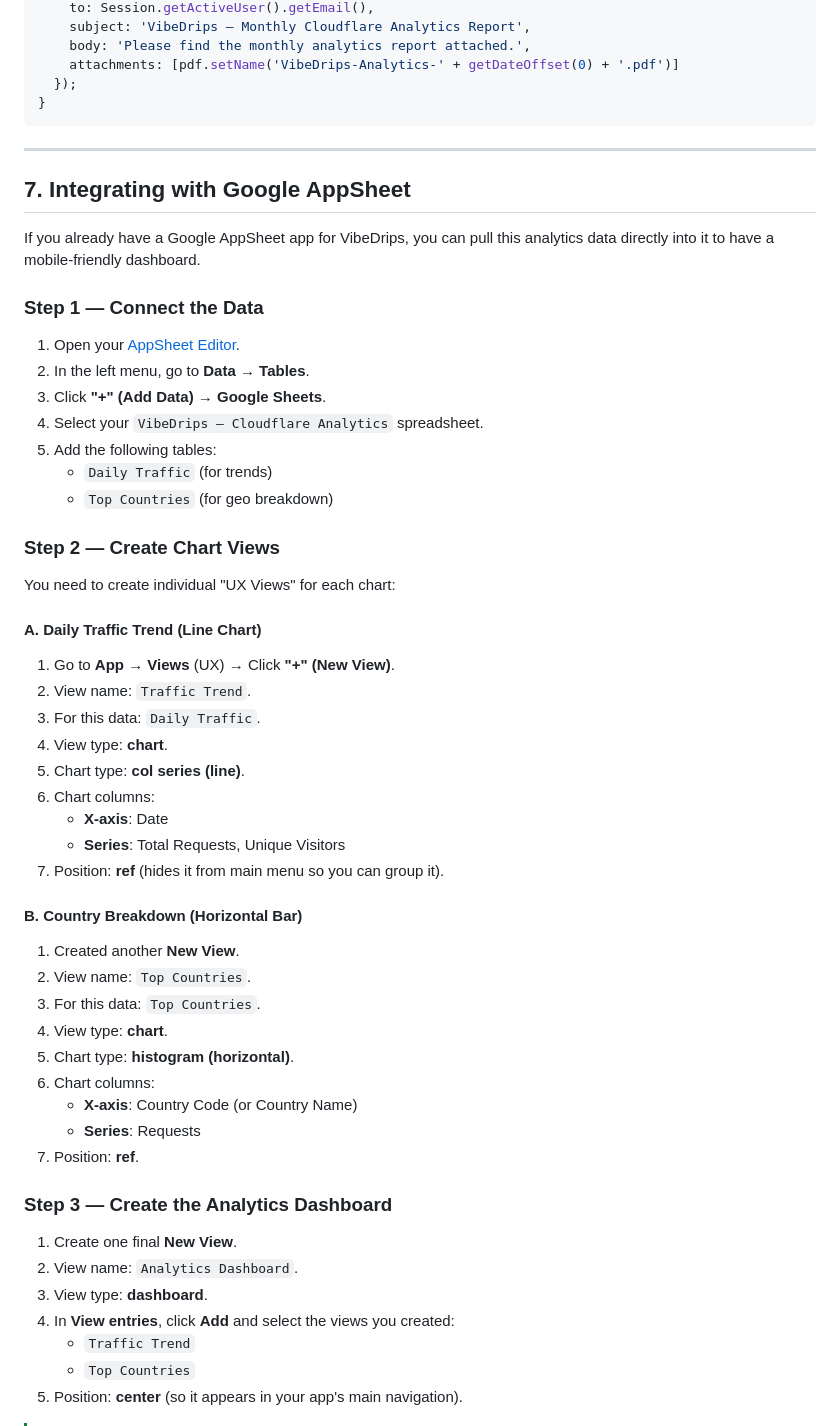
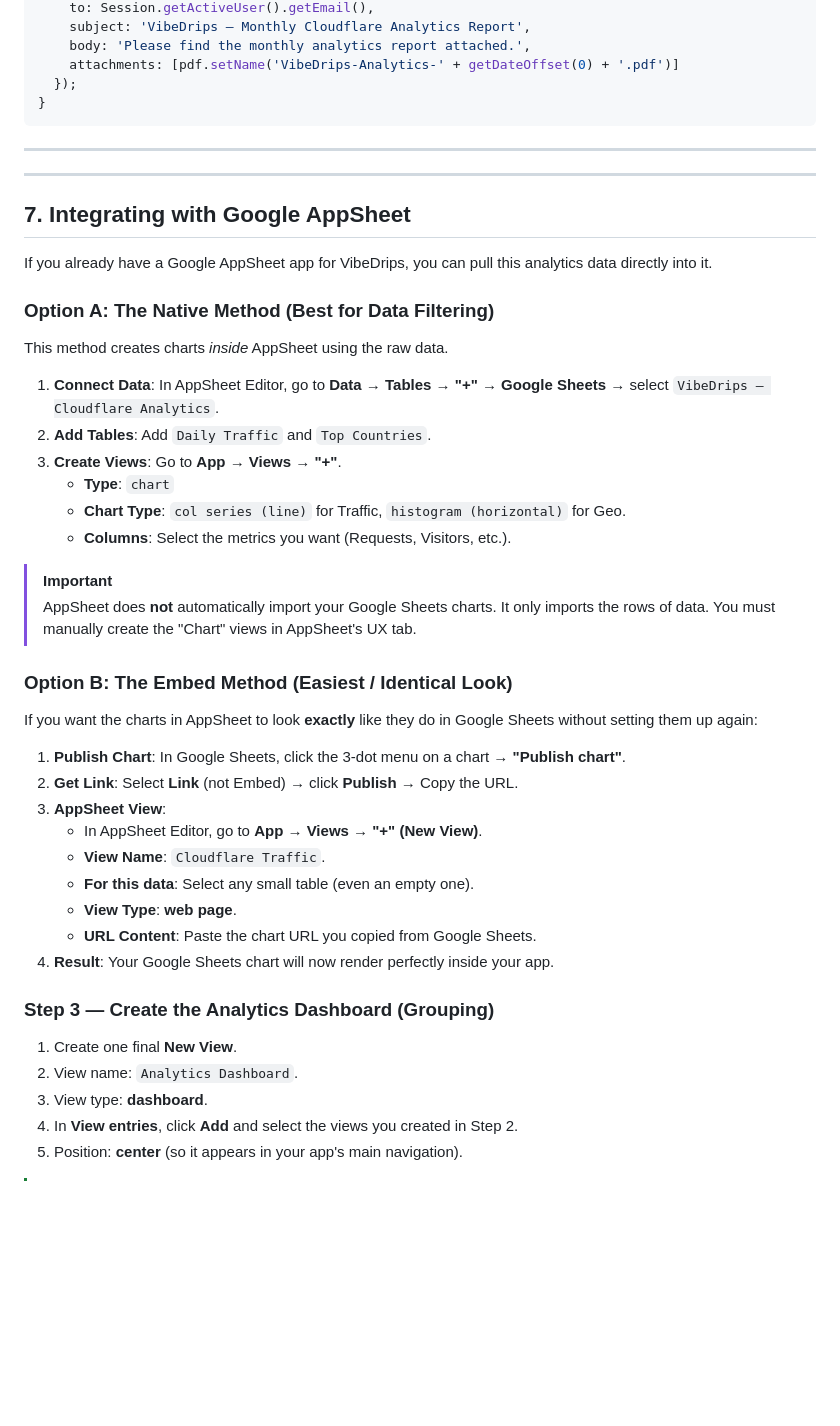
Before and after one commit to JOLT-dailyAi/VibeDrips, a Markdown page: docs/cloudflare-analytics-reports.md, the part around the change. GitHub-like rendering; blank space fills up the shorter version.

Commit message:
docs: add Embed Method for AppSheet integration

```diff
--- a/docs/cloudflare-analytics-reports.md
+++ b/docs/cloudflare-analytics-reports.md
@@ -274,54 +274,46 @@ function emailMonthlyReport() {
 
 ---
 
+---
+
 ## 7. Integrating with Google AppSheet
 
-If you already have a Google AppSheet app for VibeDrips, you can pull this analytics data directly into it to have a mobile-friendly dashboard.
+If you already have a Google AppSheet app for VibeDrips, you can pull this analytics data directly into it.
 
-### Step 1 — Connect the Data
+### Option A: The Native Method (Best for Data Filtering)
 
-1. Open your [AppSheet Editor](https://www.appsheet.com/).
-2. In the left menu, go to **Data → Tables**.
-3. Click **"+" (Add Data)** → **Google Sheets**.
-4. Select your `VibeDrips — Cloudflare Analytics` spreadsheet.
-5. Add the following tables:
-   - `Daily Traffic` (for trends)
-   - `Top Countries` (for geo breakdown)
+This method creates charts *inside* AppSheet using the raw data.
 
-### Step 2 — Create Chart Views
+1. **Connect Data**: In AppSheet Editor, go to **Data → Tables** → **"+"** → **Google Sheets** → select `VibeDrips — Cloudflare Analytics`.
+2. **Add Tables**: Add `Daily Traffic` and `Top Countries`.
+3. **Create Views**: Go to **App → Views** → **"+"**.
+   - **Type**: `chart`
+   - **Chart Type**: `col series (line)` for Traffic, `histogram (horizontal)` for Geo.
+   - **Columns**: Select the metrics you want (Requests, Visitors, etc.).
 
-You need to create individual "UX Views" for each chart:
+> [!IMPORTANT]
+> AppSheet does **not** automatically import your Google Sheets charts. It only imports the rows of data. You must manually create the "Chart" views in AppSheet's UX tab.
 
-#### A. Daily Traffic Trend (Line Chart)
-1. Go to **App → Views** (UX) → Click **"+" (New View)**.
-2. View name: `Traffic Trend`.
-3. For this data: `Daily Traffic`.
-4. View type: **chart**.
-5. Chart type: **col series (line)**.
-6. Chart columns:
-   - **X-axis**: Date
-   - **Series**: Total Requests, Unique Visitors
-7. Position: **ref** (hides it from main menu so you can group it).
+### Option B: The Embed Method (Easiest / Identical Look)
 
-#### B. Country Breakdown (Horizontal Bar)
-1. Created another **New View**.
-2. View name: `Top Countries`.
-3. For this data: `Top Countries`.
-4. View type: **chart**.
-5. Chart type: **histogram (horizontal)**.
-6. Chart columns:
-   - **X-axis**: Country Code (or Country Name)
-   - **Series**: Requests
-7. Position: **ref**.
+If you want the charts in AppSheet to look **exactly** like they do in Google Sheets without setting them up again:
 
-### Step 3 — Create the Analytics Dashboard
+1. **Publish Chart**: In Google Sheets, click the 3-dot menu on a chart → **"Publish chart"**.
+2. **Get Link**: Select **Link** (not Embed) → click **Publish** → Copy the URL.
+3. **AppSheet View**:
+   - In AppSheet Editor, go to **App → Views** → **"+" (New View)**.
+   - **View Name**: `Cloudflare Traffic`.
+   - **For this data**: Select any small table (even an empty one).
+   - **View Type**: **web page**.
+   - **URL Content**: Paste the chart URL you copied from Google Sheets.
+4. **Result**: Your Google Sheets chart will now render perfectly inside your app.
+
+### Step 3 — Create the Analytics Dashboard (Grouping)
 
 1. Create one final **New View**.
 2. View name: `Analytics Dashboard`.
 3. View type: **dashboard**.
-4. In **View entries**, click **Add** and select the views you created:
-   - `Traffic Trend`
-   - `Top Countries`
+4. In **View entries**, click **Add** and select the views you created in Step 2.
 5. Position: **center** (so it appears in your app's main navigation).
 
 > [!TIP]
```
